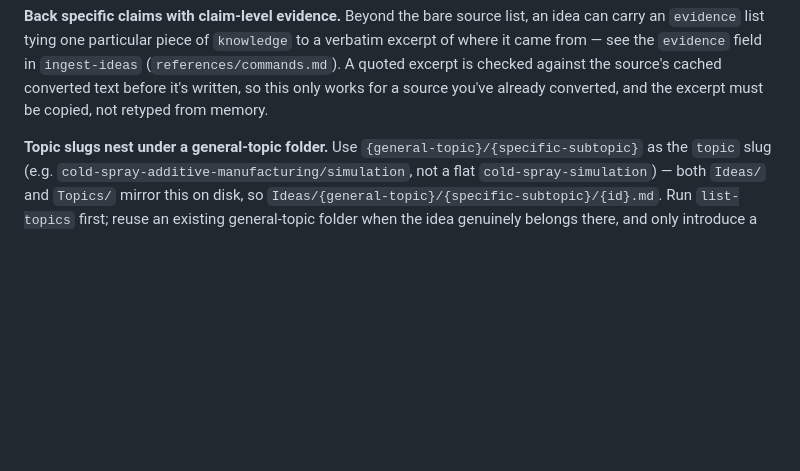
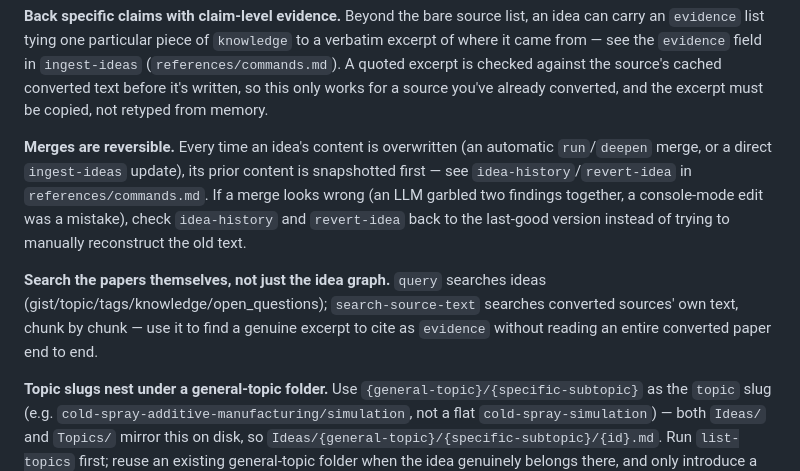
Before and after one commit to kyryl-shtefiienko/LPS, a Markdown page: claude/research-harness/SKILL.md, the part around the change. Drawn GitHub-style; blank space fills up the shorter version.

Commit message:
Update skill: research-harness — reversible merges, full-text idea search, source-chunk search
query now searches full knowledge/open_questions text (not just gist/topic/
tags); every merge/update is snapshotted before overwrite and can be undone
via idea-history/revert-idea; search-source-text finds a genuine excerpt in
a converted paper's chunk-indexed text for use as evidence.

```diff
--- a/claude/research-harness/SKILL.md
+++ b/claude/research-harness/SKILL.md
@@ -54,6 +54,20 @@ list, an idea can carry an `evidence` list tying one particular piece of
 excerpt is checked against the source's cached converted text before it's
 written, so this only works for a source you've already converted, and the
 excerpt must be copied, not retyped from memory.
+
+**Merges are reversible.** Every time an idea's content is overwritten (an
+automatic `run`/`deepen` merge, or a direct `ingest-ideas` update), its
+prior content is snapshotted first — see `idea-history`/`revert-idea` in
+`references/commands.md`. If a merge looks wrong (an LLM garbled two
+findings together, a console-mode edit was a mistake), check `idea-history`
+and `revert-idea` back to the last-good version instead of trying to
+manually reconstruct the old text.
+
+**Search the papers themselves, not just the idea graph.** `query` searches
+ideas (gist/topic/tags/knowledge/open_questions); `search-source-text`
+searches converted sources' own text, chunk by chunk — use it to find a
+genuine excerpt to cite as `evidence` without reading an entire converted
+paper end to end.
 
 **Topic slugs nest under a general-topic folder.** Use
 `{general-topic}/{specific-subtopic}` as the `topic` slug (e.g.
```
Also changed, not shown: 2 other files.
